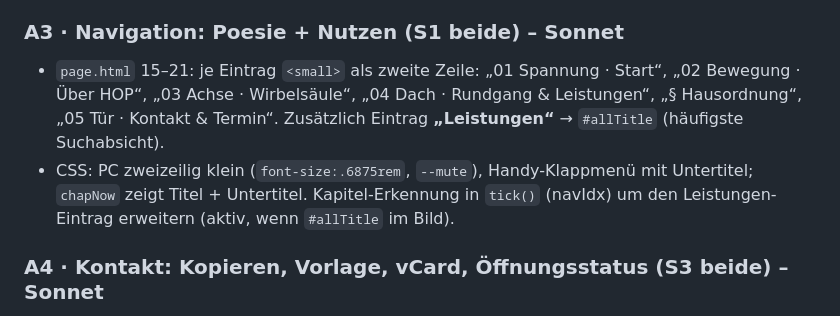
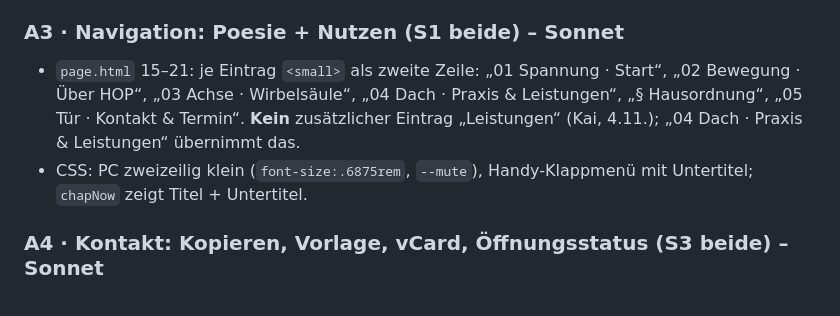
Before and after one commit to kairaethel-eng/kairaethel-eng.github.io, a Markdown page: labor/PLAN-Livegang-2026-11-04.md, the part around the change. GitHub-like rendering.

Commit message:
Labor: Plan Livegang – A3 ohne Extra-Eintrag „Leistungen“ (Kai, 4.11.)
Co-Authored-By: Claude Fable 5.1 <noreply@anthropic.com>
Claude-Session: https://claude.ai/code/session_01U6KyGAiHbth8xYatXK1k3W

```diff
--- a/labor/PLAN-Livegang-2026-11-04.md
+++ b/labor/PLAN-Livegang-2026-11-04.md
@@ -29,8 +29,8 @@ Messung vorher/nachher: Playwright mit `cpuThrottlingRate: 4`, längster Task pe
 - iOS-Lockdown-Modus schaltet WebGL ab [B Zweitmeinung] → so sieht die Seite trotzdem fertig aus.
 
 ### A3 · Navigation: Poesie + Nutzen (S1 beide) – Sonnet
-- `page.html` 15–21: je Eintrag `<small>` als zweite Zeile: „01 Spannung · Start“, „02 Bewegung · Über HOP“, „03 Achse · Wirbelsäule“, „04 Dach · Rundgang & Leistungen“, „§ Hausordnung“, „05 Tür · Kontakt & Termin“. Zusätzlich Eintrag **„Leistungen“** → `#allTitle` (häufigste Suchabsicht).
-- CSS: PC zweizeilig klein (`font-size:.6875rem`, `--mute`), Handy-Klappmenü mit Untertitel; `chapNow` zeigt Titel + Untertitel. Kapitel-Erkennung in `tick()` (navIdx) um den Leistungen-Eintrag erweitern (aktiv, wenn `#allTitle` im Bild).
+- `page.html` 15–21: je Eintrag `<small>` als zweite Zeile: „01 Spannung · Start“, „02 Bewegung · Über HOP“, „03 Achse · Wirbelsäule“, „04 Dach · Praxis & Leistungen“, „§ Hausordnung“, „05 Tür · Kontakt & Termin“. **Kein** zusätzlicher Eintrag „Leistungen“ (Kai, 4.11.); „04 Dach · Praxis & Leistungen“ übernimmt das.
+- CSS: PC zweizeilig klein (`font-size:.6875rem`, `--mute`), Handy-Klappmenü mit Untertitel; `chapNow` zeigt Titel + Untertitel.
 
 ### A4 · Kontakt: Kopieren, Vorlage, vCard, Öffnungsstatus (S3 beide) – Sonnet
 - „Termin anfragen“: `mailto:` mit `subject=Terminanfrage` und `body=` Vorlage (Name · Rückrufnummer · Wunschzeiten · Verordnung vorhanden ja/nein · Beschwerde bitte erst im Gespräch). Daneben Knopf **„E-Mail-Adresse kopieren“** (Clipboard-API, Rückmeldung „Kopiert“ per `role="status"`, Fallback: Adresse markieren).
```
